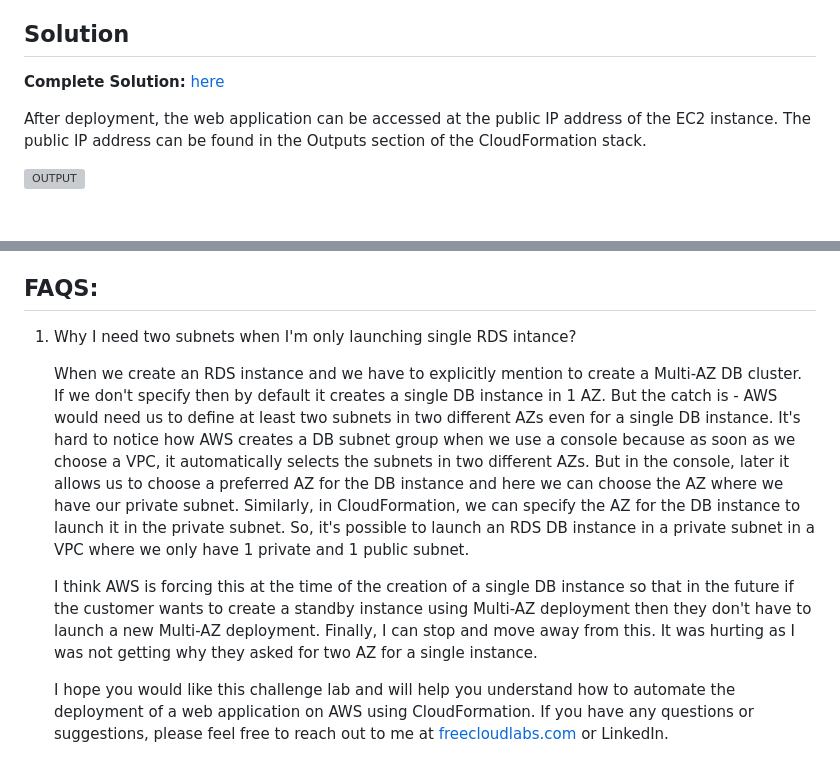
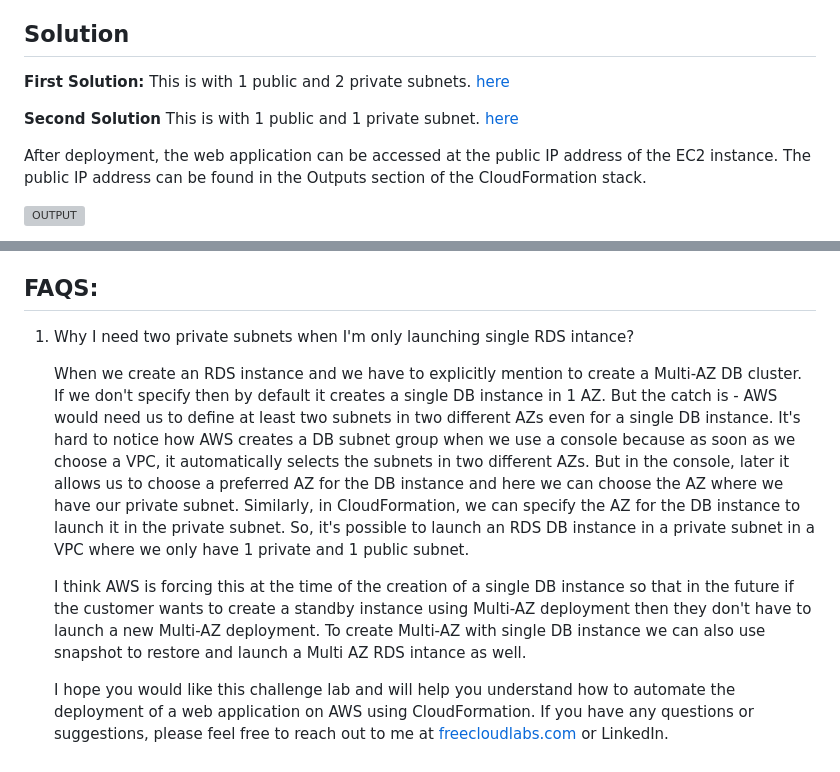
Before and after one commit to hsiddhu2/learn-aws-labs, a Markdown page: Intermediate/Create a CloudFormation Template For WebApp/README.md, 2 parts joined by grey strips. Drawn GitHub-style; blank space fills up the shorter version; grey boxes are pictures that could not be loaded.

```diff
--- a/Intermediate/Create a CloudFormation Template For WebApp/README.md
+++ b/Intermediate/Create a CloudFormation Template For WebApp/README.md
@@ -44,7 +44,11 @@ This user data installs a web server and python dependencies and then runs a sim
 
 ## Solution
 
-**Complete Solution:**  [here](template.yml)
+**First Solution:**  This is with 1 public and 2 private subnets.
+    [here](template.yml)
+
+**Second Solution** This is with 1 public and 1 private subnet.
+    [here](2nd_Solution.yml)
 
 After deployment, the web application can be accessed at the public IP address of the EC2 instance. The public IP address can be found in the Outputs section of the CloudFormation stack.
 
@@ -59,10 +63,10 @@ After deployment, the web application can be accessed at the public IP address o
 
 
 ## FAQS:
-1. Why I need two subnets when I'm only launching single RDS intance?
+1. Why I need two private subnets when I'm only launching single RDS intance?
 
     When we create an RDS instance and we have to explicitly mention to create a Multi-AZ DB cluster. If we don't specify then by default it creates a single DB instance in 1 AZ.  But the catch is - AWS would need us to define at least two subnets in two different AZs even for a single DB instance. It's hard to notice how AWS creates a DB subnet group when we use a console because as soon as we choose a VPC, it automatically selects the subnets in two different AZs. But in the console, later it allows us to choose a preferred AZ for the DB instance and here we can choose the AZ where we have our private subnet. Similarly, in CloudFormation, we can specify the AZ for the DB instance to launch it in the private subnet. So, it's possible to launch an RDS DB instance in a private subnet in a VPC where we only have 1 private and 1 public subnet.
 
-    I think AWS is forcing this at the time of the creation of a single DB instance so that in the future if the customer wants to create a standby instance using Multi-AZ deployment then they don't have to launch a new Multi-AZ deployment. Finally, I can stop and move away from this. It was hurting as I was not getting why they asked for two AZ for a single instance.
+    I think AWS is forcing this at the time of the creation of a single DB instance so that in the future if the customer wants to create a standby instance using Multi-AZ deployment then they don't have to launch a new Multi-AZ deployment. To create Multi-AZ with single DB instance we can also use snapshot to restore and launch a Multi AZ RDS intance as well.
 
     I hope you would like this challenge lab and will help you understand how to automate the deployment of a web application on AWS using CloudFormation. If you have any questions or suggestions, please feel free to reach out to me at [freecloudlabs.com](https://medium.com/@freecloudlabs) or LinkedIn.
```
